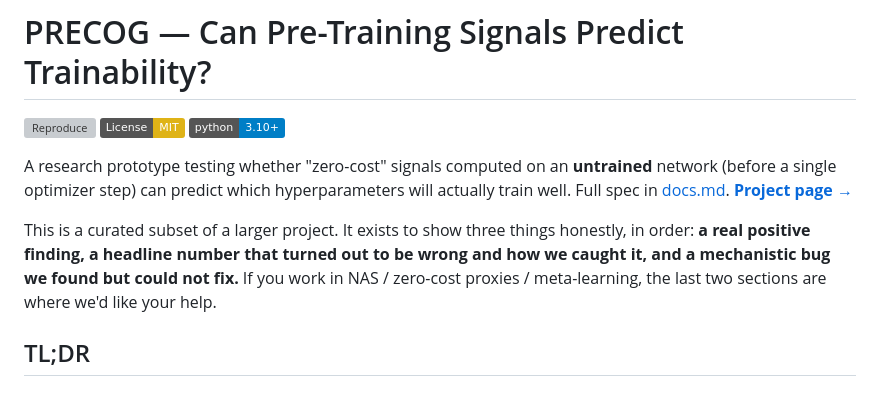
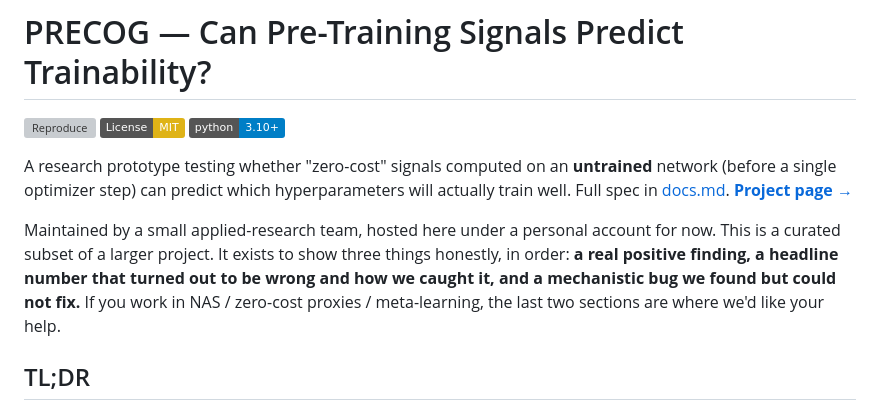
Before and after one commit to rustnew/precog-trainability, a Markdown page: README.md, the part around the change. Rendered like a GitHub page; badges without logos; grey boxes are pictures that could not be loaded.

Commit message:
README: note this is a team project hosted under a personal account
Requested ahead of sharing the project publicly: make clear this is
maintained by a research team, not a solo hobby project, while keeping
the repo on the current personal GitHub account for now.

Co-Authored-By: Claude Sonnet 5 <noreply@anthropic.com>
Claude-Session: https://claude.ai/code/session_01WSc9sb1otU6ssfxDBzeNHG

```diff
--- a/README.md
+++ b/README.md
@@ -9,11 +9,13 @@ A research prototype testing whether "zero-cost" signals computed on an
 hyperparameters will actually train well. Full spec in [docs.md](docs.md).
 **[Project page →](https://rustnew.github.io/precog-trainability/)**
 
-This is a curated subset of a larger project. It exists to show three
-things honestly, in order: **a real positive finding, a headline number
-that turned out to be wrong and how we caught it, and a mechanistic bug we
-found but could not fix.** If you work in NAS / zero-cost proxies /
-meta-learning, the last two sections are where we'd like your help.
+Maintained by a small applied-research team, hosted here under a
+personal account for now. This is a curated subset of a larger project.
+It exists to show three things honestly, in order: **a real positive
+finding, a headline number that turned out to be wrong and how we caught
+it, and a mechanistic bug we found but could not fix.** If you work in
+NAS / zero-cost proxies / meta-learning, the last two sections are where
+we'd like your help.
 
 ## TL;DR
 
```
